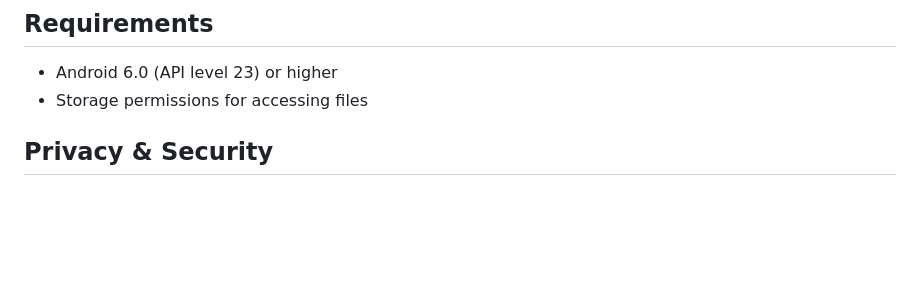
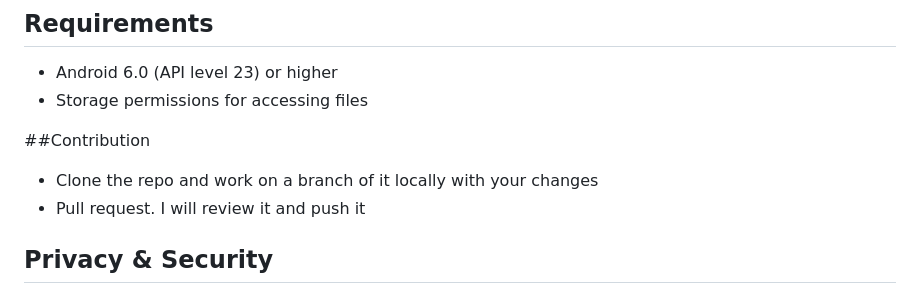
Before and after one commit to jeremywachiradev/folderly, a Markdown page: README.md, the part around the change. Rendered like a GitHub page; blank space fills up the shorter version.

```diff
--- a/README.md
+++ b/README.md
@@ -99,6 +99,10 @@ The GitHub Actions workflow will:
 - Android 6.0 (API level 23) or higher
 - Storage permissions for accessing files
 
+##Contribution
+- Clone the repo and work on a branch of it locally with your changes
+- Pull request. I will review it and push it
+
 ## Privacy & Security
 
 - All file access is local to your device
```
